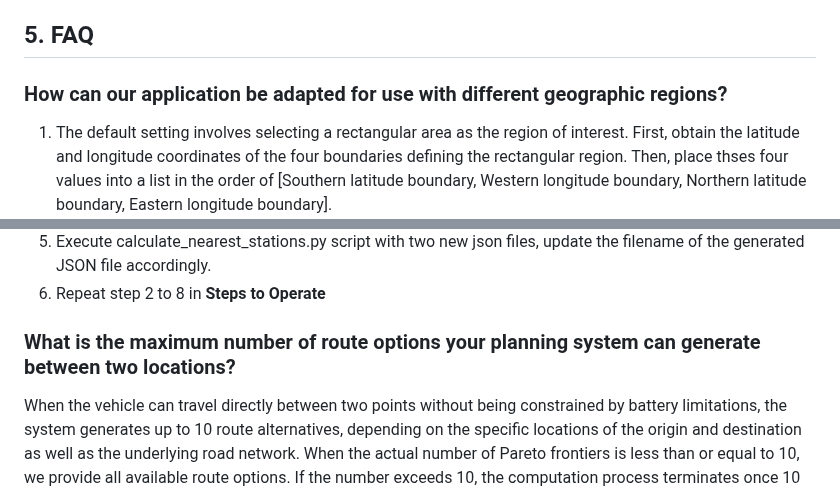
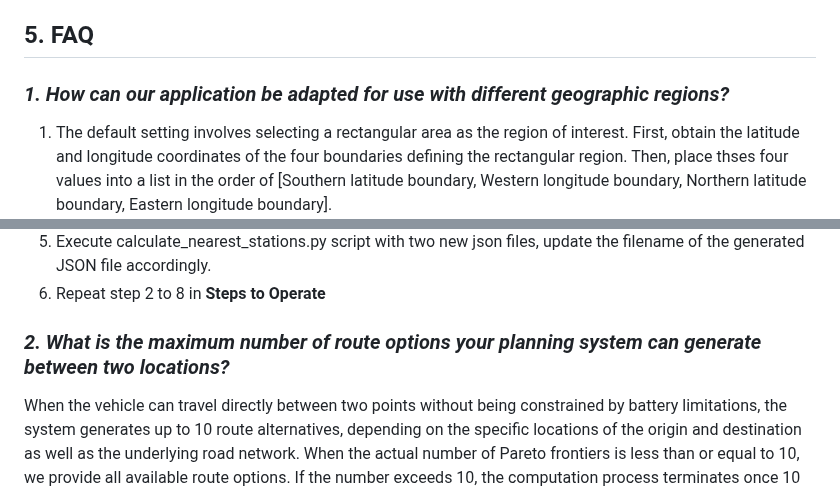
Before and after one commit to cocoblip/Flexible-EV-Route-Planning, a Markdown page: README.md, 2 parts joined by grey strips. Drawn GitHub-style.

```diff
--- a/README.md
+++ b/README.md
@@ -79,7 +79,7 @@ These packages enhance functionality or improve performance:
    **Note**: The first time the map is generated, it takes longer than subsequent times because the program needs to load the map and road network data.
 
 ## 5. FAQ
-### How can our application be adapted for use with different geographic regions?
+### _1. How can our application be adapted for use with different geographic regions?_
 1. The default setting involves selecting a rectangular area as the region of interest. First, obtain the latitude and longitude coordinates of the four boundaries defining the rectangular region. Then, place thses four values into a list in the order of [Southern latitude boundary, Western longitude boundary, Northern latitude boundary, Eastern longitude boundary].
 2. Update the code defining the rectangular area boundaries in the generate_charging_stations_data() function within get_charging_stations.py; update the filename of the generated JSON file accordingly.
 3. Update the code defining the rectangular area boundaries in the generate_roads_data() function within get_road_networks.py; update the filename of the generated JSON file accordingly.
@@ -87,5 +87,5 @@ These packages enhance functionality or improve performance:
 5. Execute calculate_nearest_stations.py script with two new json files, update the filename of the generated JSON file accordingly.
 6. Repeat step 2 to 8 in **Steps to Operate**
 
-### What is the maximum number of route options your planning system can generate between two locations?
+### _2. What is the maximum number of route options your planning system can generate between two locations?_
 When the vehicle can travel directly between two points without being constrained by battery limitations, the system generates up to 10 route alternatives, depending on the specific locations of the origin and destination as well as the underlying road network. When the actual number of Pareto frontiers is less than or equal to 10, we provide all available route options. If the number exceeds 10, the computation process terminates once 10 solutions have been identified. If you wish to modify this limit, you can update the max_paths parameter in the test_route_planning() function within the map_construction.py file.
```
